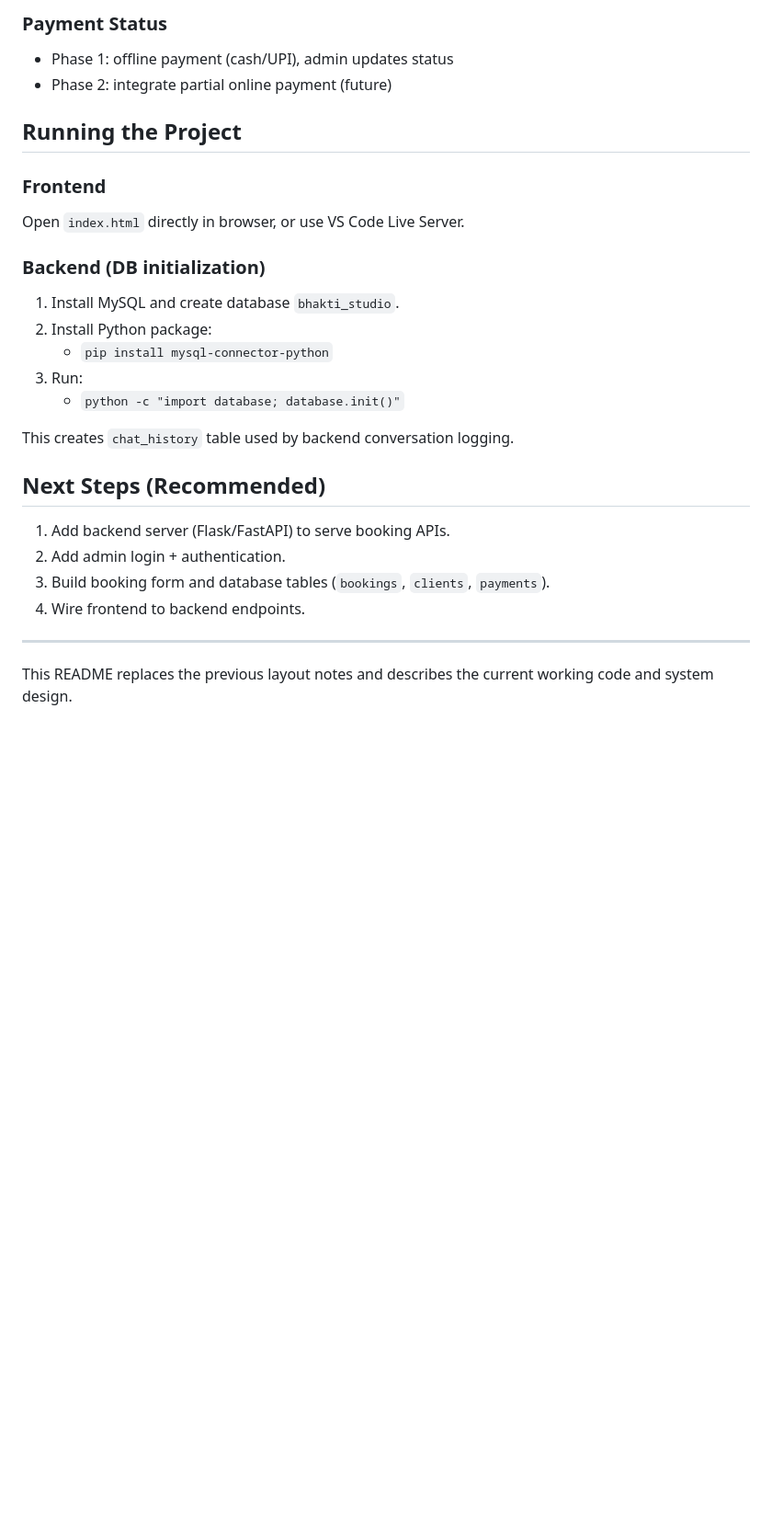
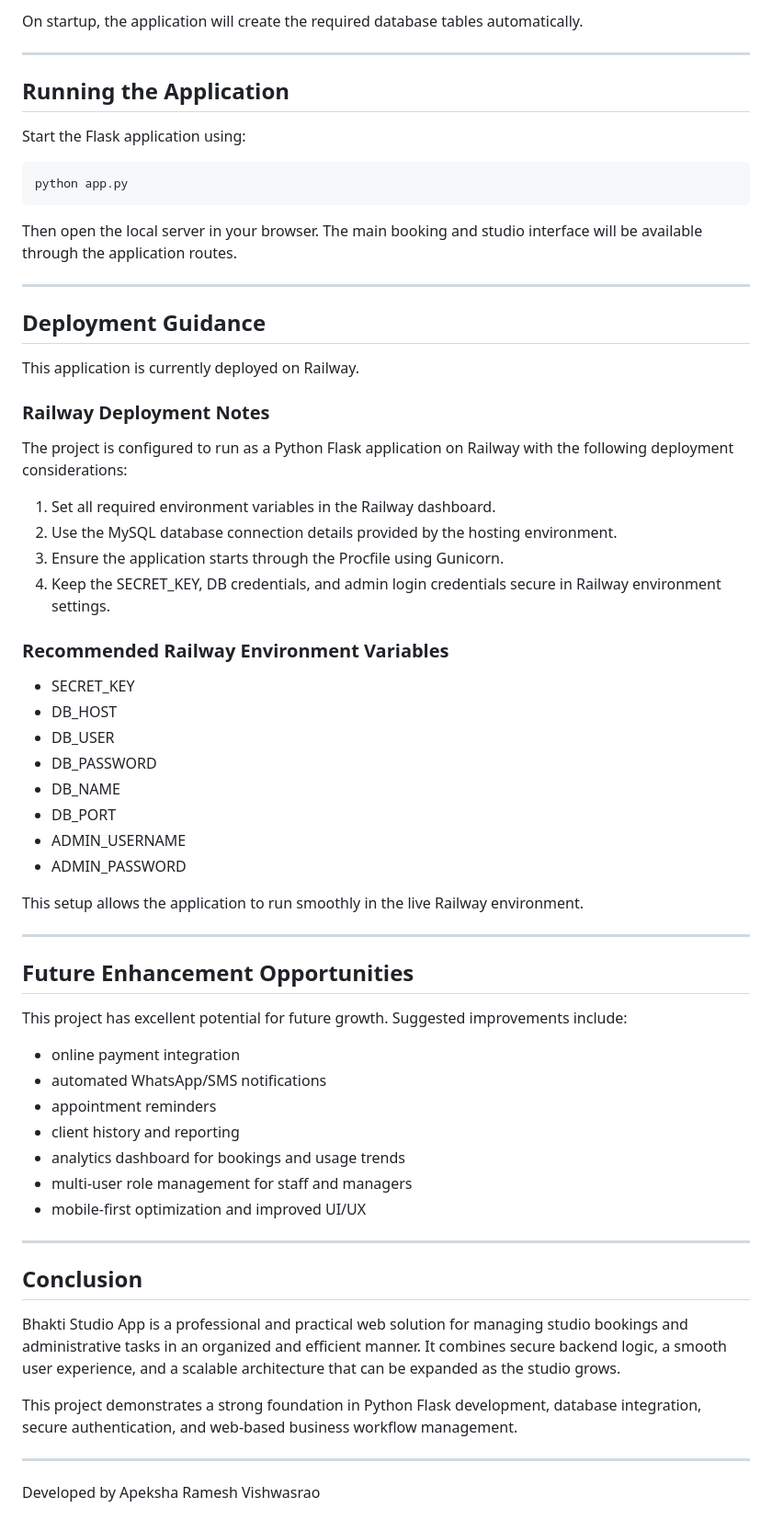
Before and after one commit to apekshavishwasrao2112/bhakti-studio-website, a Markdown page: README.md, the part around one of its changes. Shown at 92% size. GitHub-like rendering; blank space fills up the shorter version.

Commit message:
changes in design

````diff
--- a/README.md
+++ b/README.md
@@ -90,27 +195,67 @@ Tables:
-### Payment Status
-- Phase 1: offline payment (cash/UPI), admin updates status
-- Phase 2: integrate partial online payment (future)
-
-## Running the Project
-
-### Frontend
-Open `index.html` directly in browser, or use VS Code Live Server.
-
-### Backend (DB initialization)
-1. Install MySQL and create database `bhakti_studio`.
-2. Install Python package:
-   - `pip install mysql-connector-python`
-3. Run:
-   - `python -c "import database; database.init()"`
-
-This creates `chat_history` table used by backend conversation logging.
-
-## Next Steps (Recommended)
-1. Add backend server (Flask/FastAPI) to serve booking APIs.
-2. Add admin login + authentication.
-3. Build booking form and database tables (`bookings`, `clients`, `payments`).
-4. Wire frontend to backend endpoints.
+On startup, the application will create the required database tables automatically.
 
 ---
 
-This README replaces the previous layout notes and describes the current working code and system design.
+## Running the Application
+
+Start the Flask application using:
+
+```bash
+python app.py
+```
+
+Then open the local server in your browser. The main booking and studio interface will be available through the application routes.
+
+---
+
+## Deployment Guidance
+
+This application is currently deployed on Railway.
+
+### Railway Deployment Notes
+
+The project is configured to run as a Python Flask application on Railway with the following deployment considerations:
+
+1. Set all required environment variables in the Railway dashboard.
+2. Use the MySQL database connection details provided by the hosting environment.
+3. Ensure the application starts through the Procfile using Gunicorn.
+4. Keep the SECRET_KEY, DB credentials, and admin login credentials secure in Railway environment settings.
+
+### Recommended Railway Environment Variables
+
+- SECRET_KEY
+- DB_HOST
+- DB_USER
+- DB_PASSWORD
+- DB_NAME
+- DB_PORT
+- ADMIN_USERNAME
+- ADMIN_PASSWORD
+
+This setup allows the application to run smoothly in the live Railway environment.
+
+---
+
+## Future Enhancement Opportunities
+
+This project has excellent potential for future growth. Suggested improvements include:
+
+- online payment integration
+- automated WhatsApp/SMS notifications
+- appointment reminders
+- client history and reporting
+- analytics dashboard for bookings and usage trends
+- multi-user role management for staff and managers
+- mobile-first optimization and improved UI/UX
+
+---
+
+## Conclusion
+
+Bhakti Studio App is a professional and practical web solution for managing studio bookings and administrative tasks in an organized and efficient manner. It combines secure backend logic, a smooth user experience, and a scalable architecture that can be expanded as the studio grows.
+
+This project demonstrates a strong foundation in Python Flask development, database integration, secure authentication, and web-based business workflow management.
+
+---
+
+Developed by Apeksha Ramesh Vishwasrao
````
Also changed, not shown: other parts of README.md (+181 -76 lines).
